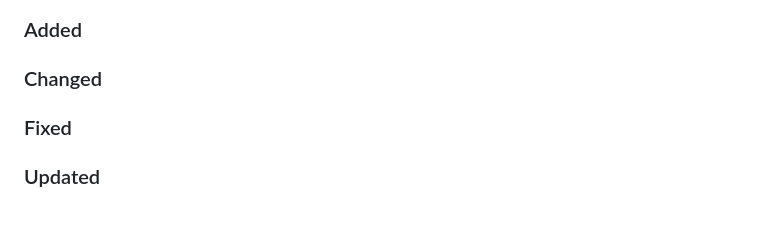
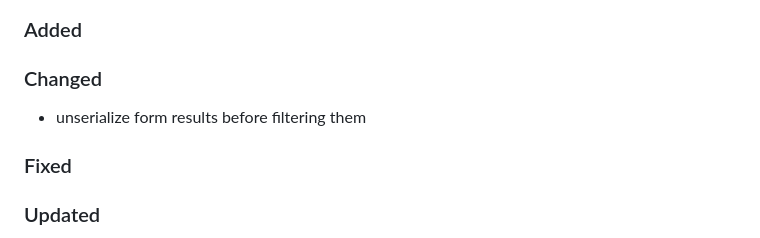
Before and after one commit to Tsjippy/forms, a Markdown page: CHANGELOG.md, the part around the change. GitHub-like rendering; blank space fills up the shorter version.

Commit message:
Update changelog with commit message

```diff
--- a/CHANGELOG.md
+++ b/CHANGELOG.md
@@ -4,6 +4,7 @@
 ### Added
 
 ### Changed
+- unserialize form results before filtering them
 
 ### Fixed
 
```
